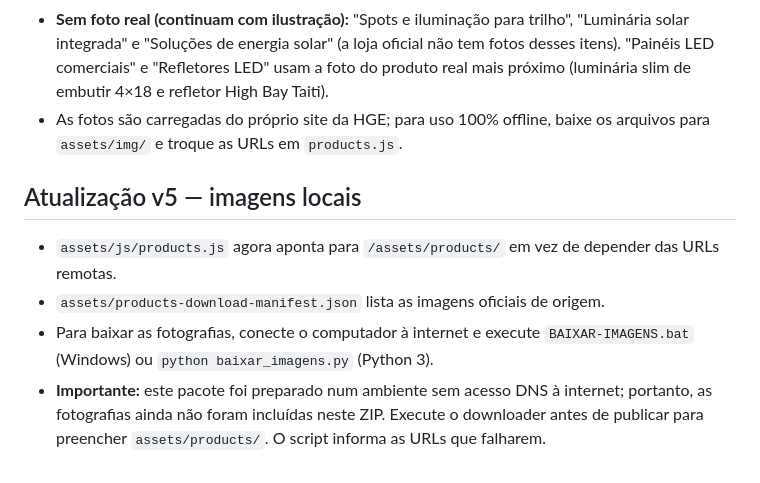
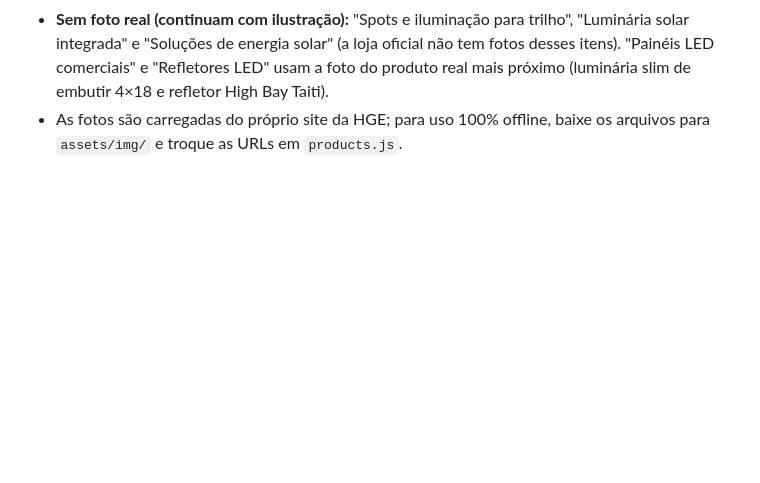
Before and after one commit to Ghosthszz/hge, a Markdown page: README.md, the part around the change. Rendered like a GitHub page; blank space fills up the shorter version.

Commit message:
Eliminate local image update section from README
Removed instructions for local image updates and downloader scripts.

```diff
--- a/README.md
+++ b/README.md
@@ -55,11 +55,3 @@ Hero com partículas de luz, brilho pulsando nos postes, título em gradiente an
 - Também corrigido: migalhas de pão duplicadas na página de produto.
 - **Sem foto real (continuam com ilustração):** "Spots e iluminação para trilho", "Luminária solar integrada" e "Soluções de energia solar" (a loja oficial não tem fotos desses itens). "Painéis LED comerciais" e "Refletores LED" usam a foto do produto real mais próximo (luminária slim de embutir 4×18 e refletor High Bay Taiti).
 - As fotos são carregadas do próprio site da HGE; para uso 100% offline, baixe os arquivos para `assets/img/` e troque as URLs em `products.js`.
-
-
-## Atualização v5 — imagens locais
-
-- `assets/js/products.js` agora aponta para `/assets/products/` em vez de depender das URLs remotas.
-- `assets/products-download-manifest.json` lista as imagens oficiais de origem.
-- Para baixar as fotografias, conecte o computador à internet e execute `BAIXAR-IMAGENS.bat` (Windows) ou `python baixar_imagens.py` (Python 3).
-- **Importante:** este pacote foi preparado num ambiente sem acesso DNS à internet; portanto, as fotografias ainda não foram incluídas neste ZIP. Execute o downloader antes de publicar para preencher `assets/products/`. O script informa as URLs que falharem.
```
